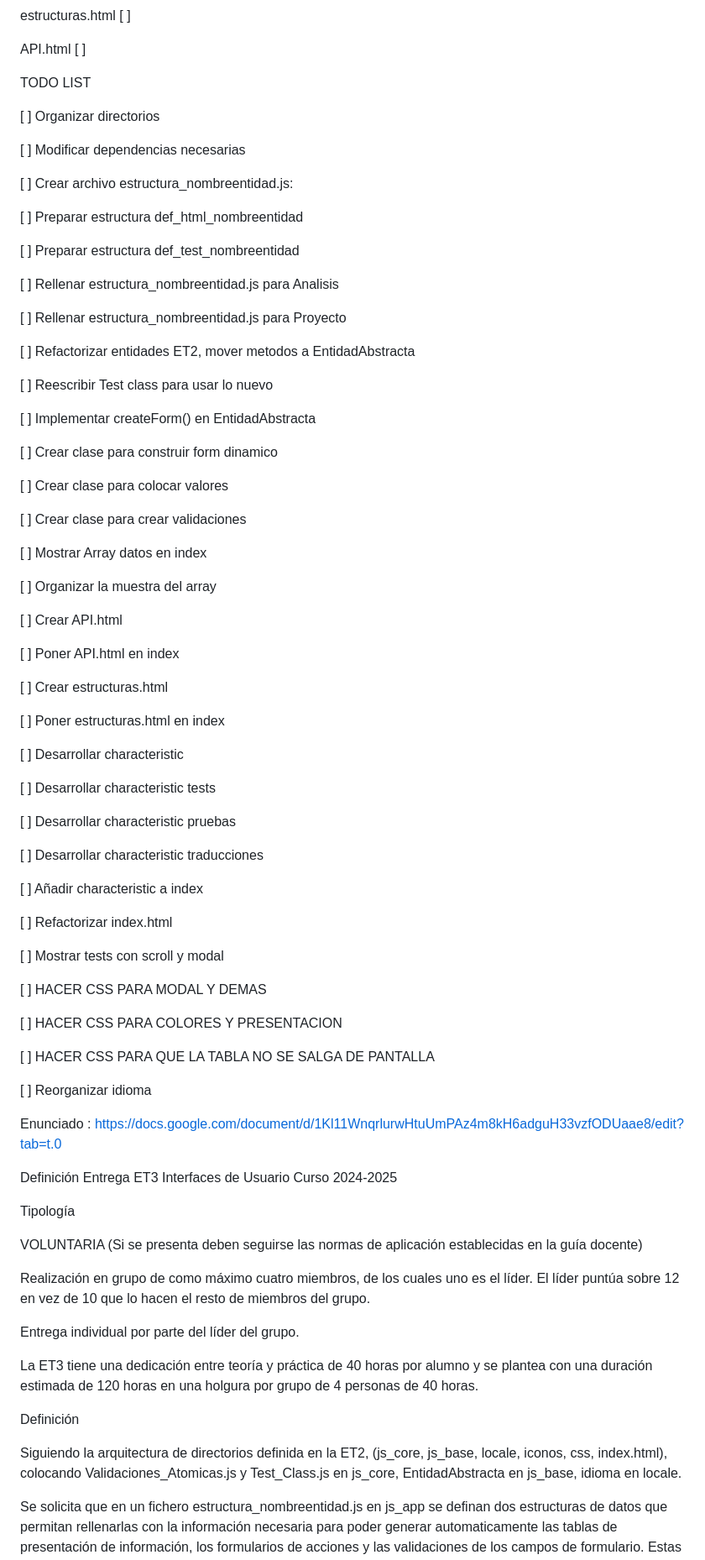
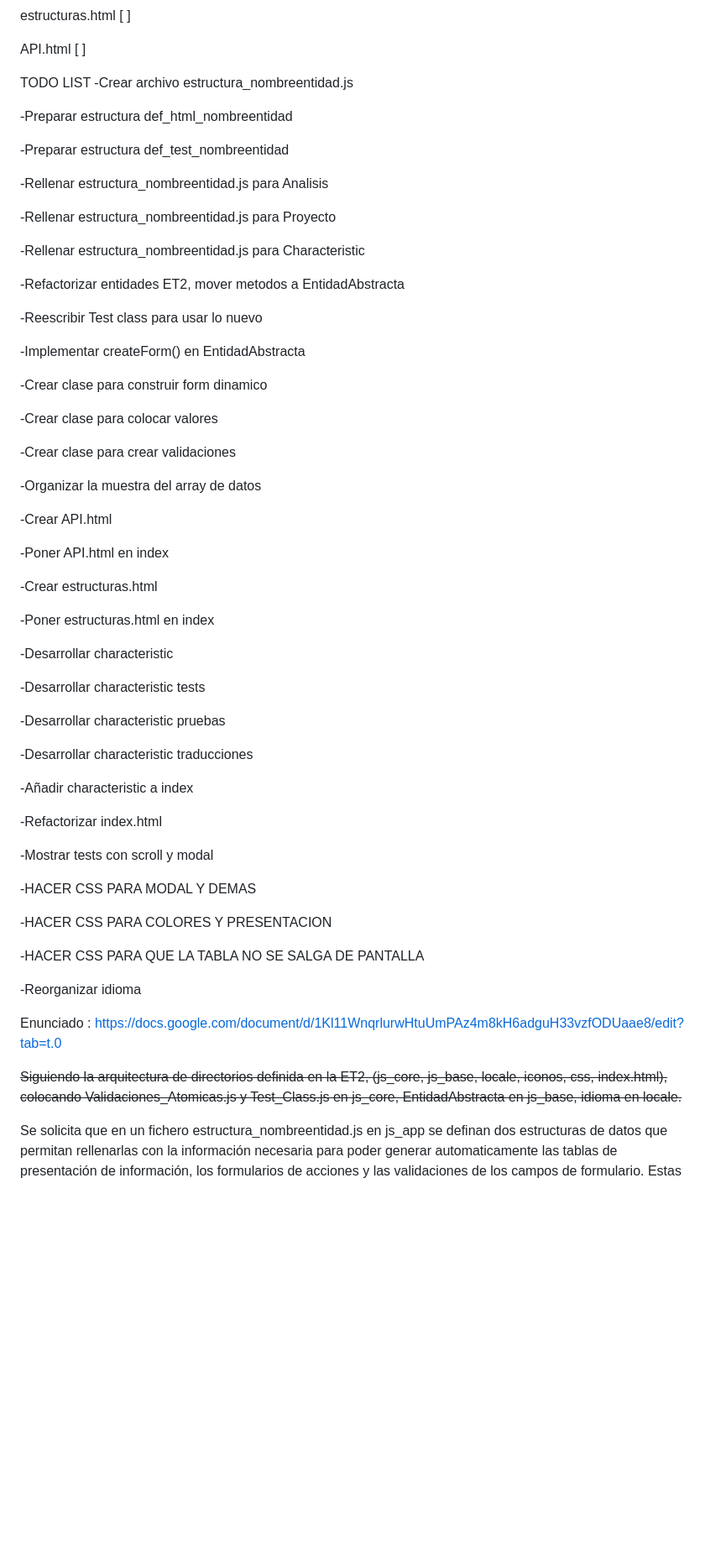
Before and after one commit to Akanenosketch/ET3, a Markdown page: README.md, the part around one of its changes. Shown at 84% size. GitHub-like rendering; blank space fills up the shorter version.

```diff
--- a/README.md
+++ b/README.md
@@ -57,89 +57,69 @@ API.html [ ]
 
 
 TODO LIST
+-Crear archivo estructura_nombreentidad.js
 
-[ ] Organizar directorios
+-Preparar estructura def_html_nombreentidad
 
-[ ] Modificar dependencias necesarias
+-Preparar estructura def_test_nombreentidad
 
-[ ] Crear archivo estructura_nombreentidad.js:
+-Rellenar estructura_nombreentidad.js para Analisis
 
-[ ] Preparar estructura def_html_nombreentidad
+-Rellenar estructura_nombreentidad.js para Proyecto
 
-[ ] Preparar estructura def_test_nombreentidad
+-Rellenar estructura_nombreentidad.js para Characteristic
 
-[ ] Rellenar estructura_nombreentidad.js para Analisis
+-Refactorizar entidades ET2, mover metodos a EntidadAbstracta
 
-[ ] Rellenar estructura_nombreentidad.js para Proyecto
+-Reescribir Test class para usar lo nuevo
 
-[ ] Refactorizar entidades ET2, mover metodos a EntidadAbstracta
+-Implementar createForm() en EntidadAbstracta
 
-[ ] Reescribir Test class para usar lo nuevo
+-Crear clase para construir form dinamico
 
-[ ] Implementar createForm() en EntidadAbstracta
+-Crear clase para colocar valores
 
-[ ] Crear clase para construir form dinamico
+-Crear clase para crear validaciones
 
-[ ] Crear clase para colocar valores
+-Organizar la muestra del array de datos
 
-[ ] Crear clase para crear validaciones
+-Crear API.html
 
-[ ] Mostrar Array datos en index
+-Poner API.html en index
 
-[ ] Organizar la muestra del array
+-Crear estructuras.html
 
-[ ] Crear API.html
+-Poner estructuras.html en index
 
-[ ] Poner API.html en index
+-Desarrollar characteristic
 
-[ ] Crear estructuras.html
+-Desarrollar characteristic tests
 
-[ ] Poner estructuras.html en index
+-Desarrollar characteristic pruebas
 
-[ ] Desarrollar characteristic
+-Desarrollar characteristic traducciones
 
-[ ] Desarrollar characteristic tests
+-Añadir characteristic a index
 
-[ ] Desarrollar characteristic pruebas
+-Refactorizar index.html
 
-[ ] Desarrollar characteristic traducciones
+-Mostrar tests con scroll y modal
 
-[ ] Añadir characteristic a index
+-HACER CSS PARA MODAL Y DEMAS
 
-[ ] Refactorizar index.html
+-HACER CSS PARA COLORES Y PRESENTACION
 
-[ ] Mostrar tests con scroll y modal
+-HACER CSS PARA QUE LA TABLA NO SE SALGA DE PANTALLA
 
-[ ] HACER CSS PARA MODAL Y DEMAS
-
-[ ] HACER CSS PARA COLORES Y PRESENTACION
-
-[ ] HACER CSS PARA QUE LA TABLA NO SE SALGA DE PANTALLA
-
-[ ] Reorganizar idioma
+-Reorganizar idioma
 
 
 
 
 Enunciado : https://docs.google.com/document/d/1Kl11WnqrlurwHtuUmPAz4m8kH6adguH33vzfODUaae8/edit?tab=t.0
 
-Definición Entrega ET3
-Interfaces de Usuario
-Curso 2024-2025
 
-Tipología
-
-VOLUNTARIA (Si se presenta deben seguirse las normas de aplicación establecidas en la guía docente)
-
-Realización en grupo de como máximo cuatro miembros, de los cuales uno es el líder. El líder puntúa sobre 12 en vez de 10 que lo hacen el resto de miembros del grupo.
-
-Entrega individual por parte del líder del grupo.
-
-La ET3 tiene una dedicación entre teoría y práctica de 40 horas por alumno y se plantea con una duración estimada de 120 horas en una holgura por grupo de 4 personas de 40 horas.
-
-Definición
-
-Siguiendo la arquitectura de directorios definida en la ET2, (js_core, js_base, locale, iconos, css, index.html), colocando Validaciones_Atomicas.js y Test_Class.js en js_core, EntidadAbstracta en js_base, idioma en locale.
+~~Siguiendo la arquitectura de directorios definida en la ET2, (js_core, js_base, locale, iconos, css, index.html), colocando Validaciones_Atomicas.js y Test_Class.js en js_core, EntidadAbstracta en js_base, idioma en locale.~~
 
 Se solicita que en un fichero estructura_nombreentidad.js en js_app se definan dos estructuras de datos que permitan rellenarlas con la información necesaria para poder generar automaticamente las tablas de presentación de información, los formularios de acciones y las validaciones de los campos de formulario. Estas estructuras serían:
 
```
Also changed, not shown: other parts of README.md (+0 -83 lines).
